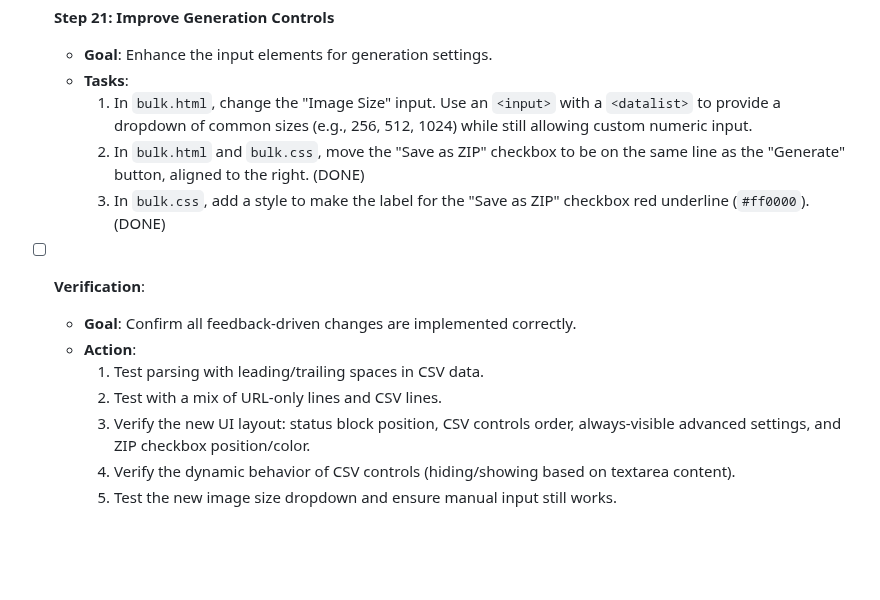
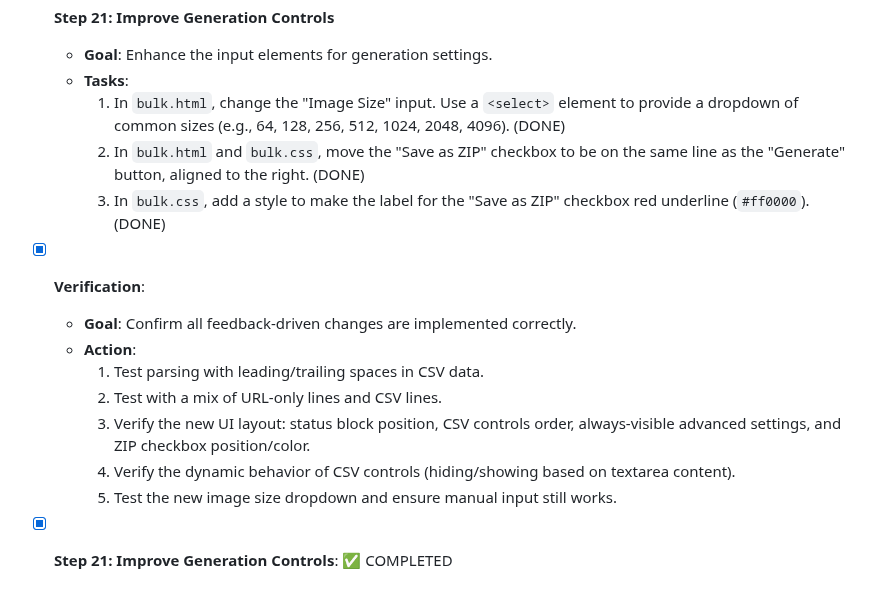
Before and after one commit to Tuchnyak/extension_qrcodebulk, a Markdown page: 02_todo.md, the part around the change. Drawn GitHub-style; blank space fills up the shorter version.

Commit message:
docs: Update context files after UI feedback changes
Updated  and  to reflect the replacement of the image size input with a select dropdown. Marked the final UI feedback implementation step as complete.

```diff
--- a/02_todo.md
+++ b/02_todo.md
@@ -222,12 +222,11 @@ Goal: Implement changes based on the first round of user testing to improve usab
 - [ ] **Step 21: Improve Generation Controls**
     - **Goal**: Enhance the input elements for generation settings.
     - **Tasks**:
-        1.  In `bulk.html`, change the "Image Size" input. Use an `<input>` with a `<datalist>` to provide a dropdown of common sizes (e.g., 256, 512, 1024) while still allowing custom numeric input.
+        1.  In `bulk.html`, change the "Image Size" input. Use a `<select>` element to provide a dropdown of common sizes (e.g., 64, 128, 256, 512, 1024, 2048, 4096). (DONE)
         2.  In `bulk.html` and `bulk.css`, move the "Save as ZIP" checkbox to be on the same line as the "Generate" button, aligned to the right. (DONE)
         3.  In `bulk.css`, add a style to make the label for the "Save as ZIP" checkbox red underline (`#ff0000`). (DONE)
 
-
-- [ ] **Verification**:
+- [x] **Verification**:
     - **Goal**: Confirm all feedback-driven changes are implemented correctly.
     - **Action**:
         1.  Test parsing with leading/trailing spaces in CSV data.
@@ -235,3 +234,5 @@ Goal: Implement changes based on the first round of user testing to improve usab
         3.  Verify the new UI layout: status block position, CSV controls order, always-visible advanced settings, and ZIP checkbox position/color.
         4.  Verify the dynamic behavior of CSV controls (hiding/showing based on textarea content).
         5.  Test the new image size dropdown and ensure manual input still works.
+
+- [x] **Step 21: Improve Generation Controls**: ✅ COMPLETED
```
Also changed, not shown: 01_spec.md (+1 -1 lines).
